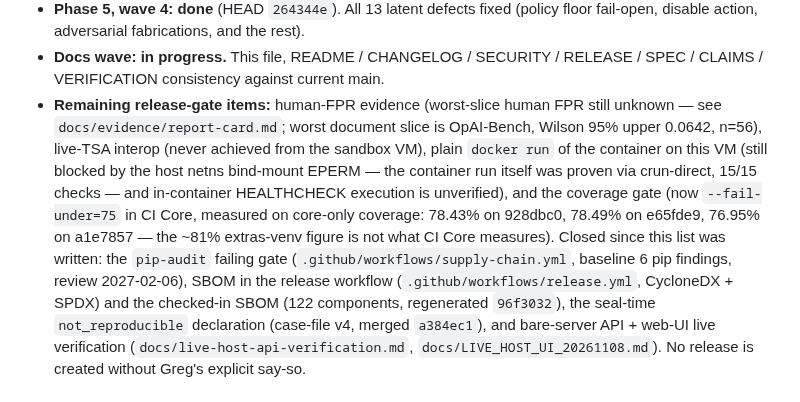
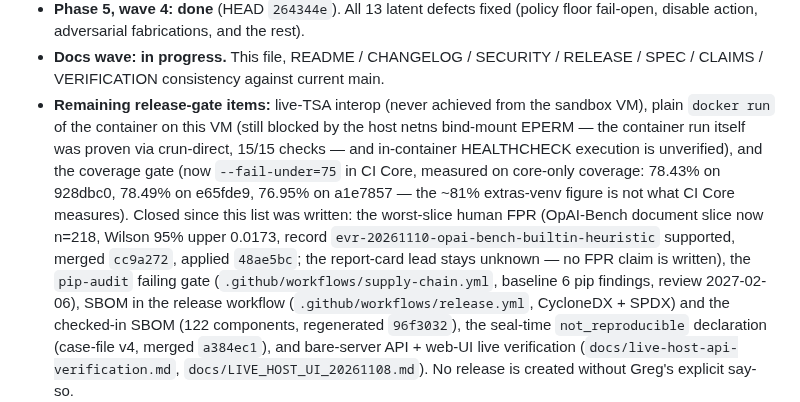
Before and after one commit to strmt7/TextForensics, a Markdown page: ROADMAP.md, the part around the change. Drawn GitHub-style.

```diff
--- a/ROADMAP.md
+++ b/ROADMAP.md
@@ -152,10 +152,7 @@ Detail lives in `~/workspace/goals/textforensics-complete-revamp/hidden_files/`
 - **Docs wave: in progress.** This file, README / CHANGELOG /
   SECURITY / RELEASE / SPEC / CLAIMS / VERIFICATION consistency
   against current main.
-- **Remaining release-gate items:** human-FPR evidence (worst-slice
-  human FPR still unknown — see `docs/evidence/report-card.md`;
-  worst document slice is OpAI-Bench, Wilson 95% upper 0.0642,
-  n=56), live-TSA interop (never achieved from the sandbox VM),
+- **Remaining release-gate items:** live-TSA interop (never achieved from the sandbox VM),
   plain `docker run` of the container on this VM (still blocked by
   the host netns bind-mount EPERM — the container run itself was
   proven via crun-direct, 15/15 checks — and in-container
@@ -163,7 +160,11 @@ Detail lives in `~/workspace/goals/textforensics-complete-revamp/hidden_files/`
   `--fail-under=75` in CI Core, measured on core-only coverage:
   78.43% on 928dbc0, 78.49% on e65fde9, 76.95% on a1e7857 — the
   ~81% extras-venv figure is not what CI Core measures).
-  Closed since this list was written: the `pip-audit` failing gate
+  Closed since this list was written: the worst-slice human FPR
+  (OpAI-Bench document slice now n=218, Wilson 95% upper 0.0173,
+  record `evr-20261110-opai-bench-builtin-heuristic` supported,
+  merged `cc9a272`, applied `48ae5bc`; the report-card lead stays
+  unknown — no FPR claim is written), the `pip-audit` failing gate
   (`.github/workflows/supply-chain.yml`, baseline 6 pip findings,
   review 2027-02-06), SBOM in the release workflow
   (`.github/workflows/release.yml`, CycloneDX + SPDX) and the
```
Also changed, not shown: README.md (+1 -1 lines), docs/VERIFICATION.md (+17 -1 lines).
